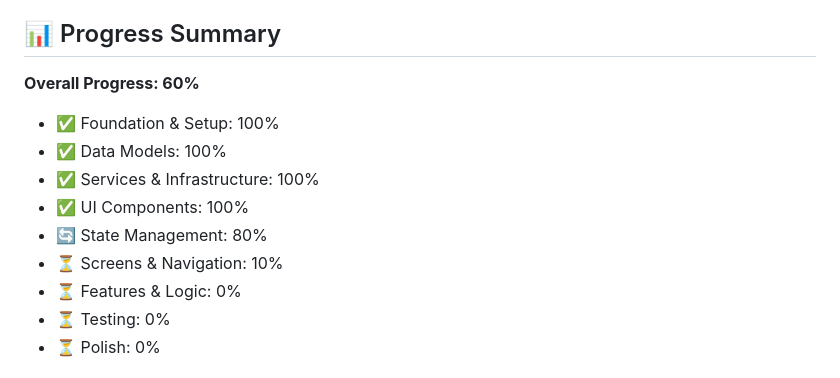
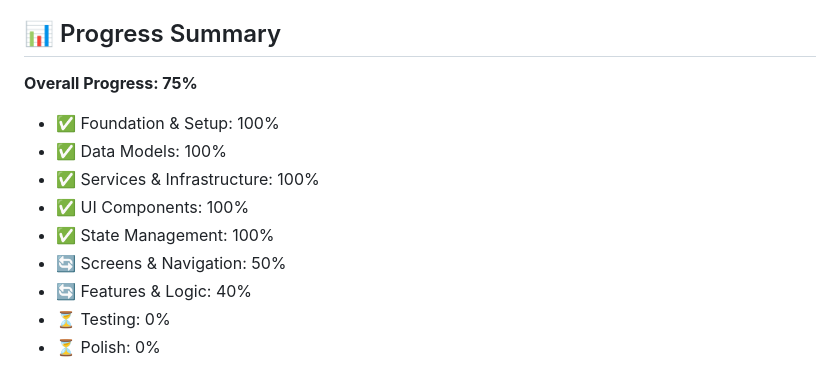
Before and after one commit to goleaf/allmoviesmobile, a Markdown page: IMPLEMENTATION_PROGRESS.md, the part around one of its changes. Drawn GitHub-style.

```diff
--- a/IMPLEMENTATION_PROGRESS.md
+++ b/IMPLEMENTATION_PROGRESS.md
@@ -201,15 +203,15 @@ Created 17+ data models using freezed and json_serializable:
 
 ## 📊 Progress Summary
 
-**Overall Progress: 60%**
+**Overall Progress: 75%**
 
 - ✅ Foundation & Setup: 100%
 - ✅ Data Models: 100%
 - ✅ Services & Infrastructure: 100%
 - ✅ UI Components: 100%
-- 🔄 State Management: 80%
-- ⏳ Screens & Navigation: 10%
-- ⏳ Features & Logic: 0%
+- ✅ State Management: 100%
+- 🔄 Screens & Navigation: 50%
+- 🔄 Features & Logic: 40%
 - ⏳ Testing: 0%
 - ⏳ Polish: 0%
 
```
Also changed, not shown: other parts of IMPLEMENTATION_PROGRESS.md (+42 -18 lines).
